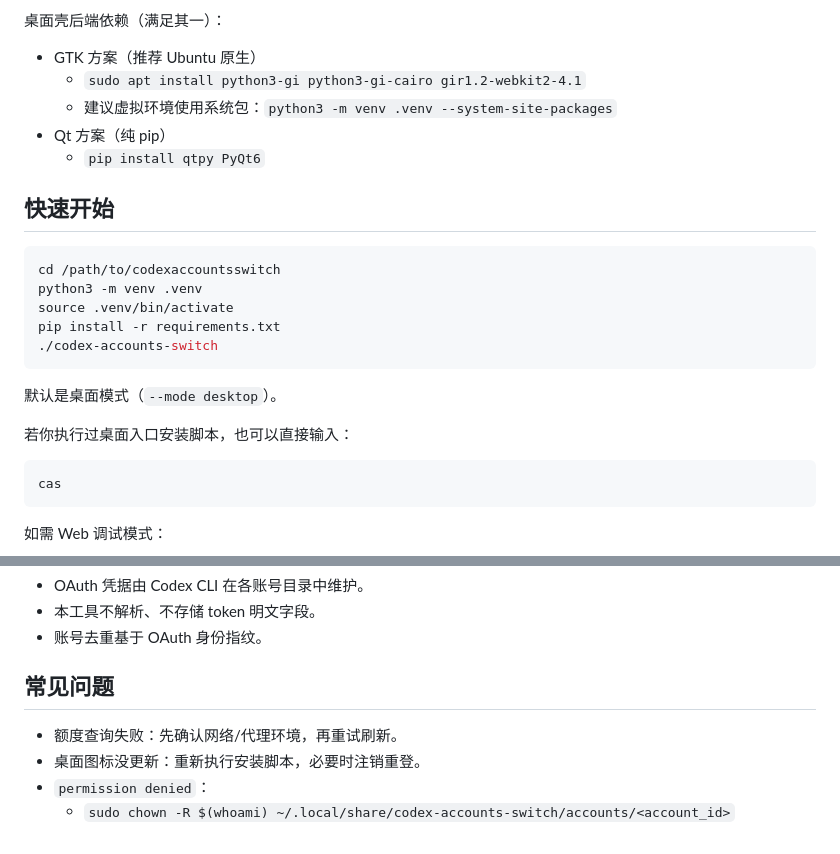
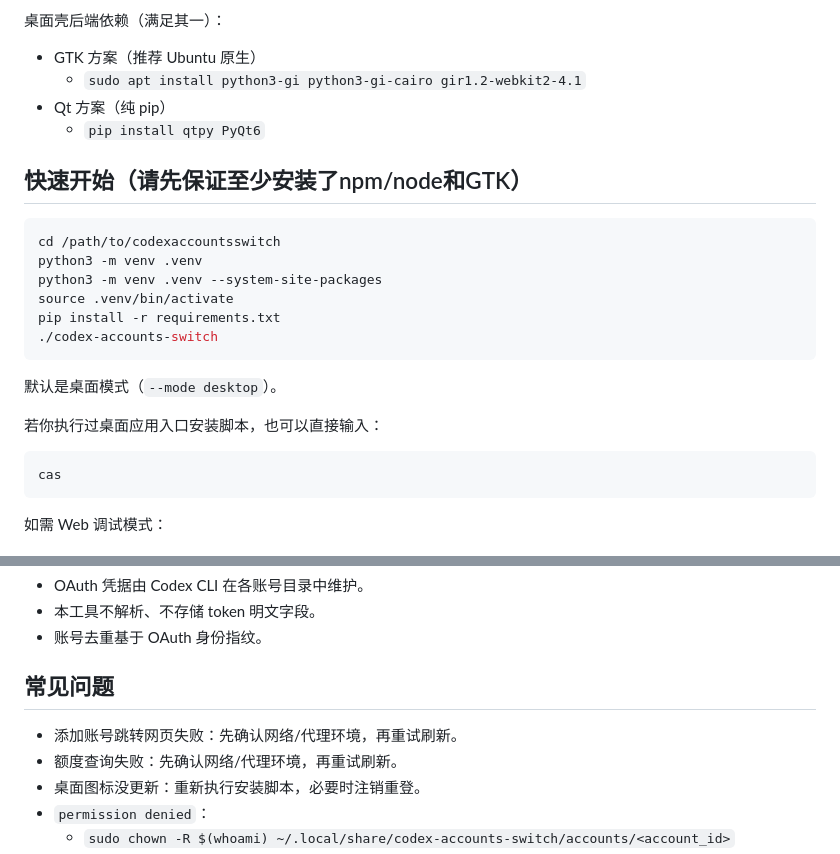
Before and after one commit to Zenquiem/codex-accounts-switch, a Markdown page: README.md, 2 parts joined by grey strips. Drawn GitHub-style.

````diff
--- a/README.md
+++ b/README.md
@@ -48,15 +48,15 @@ codex --version
 
 - GTK 方案（推荐 Ubuntu 原生）
   - `sudo apt install python3-gi python3-gi-cairo gir1.2-webkit2-4.1`
-  - 建议虚拟环境使用系统包：`python3 -m venv .venv --system-site-packages`
 - Qt 方案（纯 pip）
   - `pip install qtpy PyQt6`
 
-## 快速开始
+## 快速开始（请先保证至少安装了npm/node和GTK）
 
 ```bash
 cd /path/to/codexaccountsswitch
 python3 -m venv .venv
+python3 -m venv .venv --system-site-packages
 source .venv/bin/activate
 pip install -r requirements.txt
 ./codex-accounts-switch
@@ -64,7 +64,7 @@ pip install -r requirements.txt
 
 默认是桌面模式（`--mode desktop`）。
 
-若你执行过桌面入口安装脚本，也可以直接输入：
+若你执行过桌面应用入口安装脚本，也可以直接输入：
 
 ```bash
 cas
@@ -127,6 +127,7 @@ codex-accounts-switch
 
 ## 常见问题
 
+- 添加账号跳转网页失败：先确认网络/代理环境，再重试刷新。
 - 额度查询失败：先确认网络/代理环境，再重试刷新。
 - 桌面图标没更新：重新执行安装脚本，必要时注销重登。
 - `permission denied`：
````
